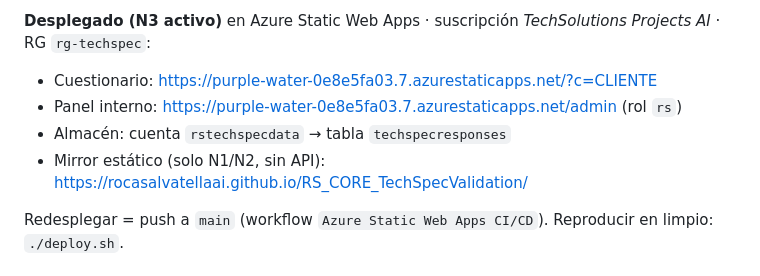
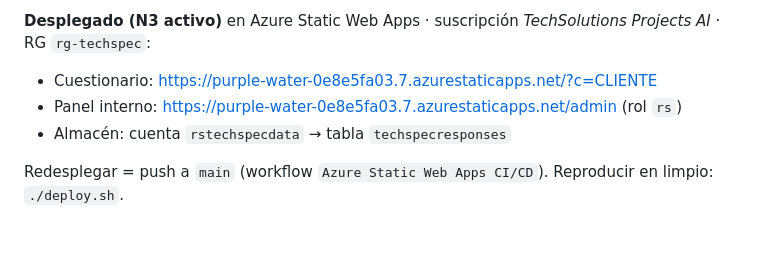
Before and after one commit to RocaSalvatellaAi/RS_CORE_TechSpecValidation, a Markdown page: README.md, the part around the change. GitHub-like rendering; blank space fills up the shorter version.

Commit message:
docs: retirar mirror de GitHub Pages (migrado a Azure SWA)
Co-Authored-By: Claude Fable 5 <noreply@anthropic.com>

```diff
--- a/README.md
+++ b/README.md
@@ -7,7 +7,6 @@ Cuestionario de **validación tecnológica** de RocaSalvatella: un único ficher
 - Cuestionario: <https://purple-water-0e8e5fa03.7.azurestaticapps.net/?c=CLIENTE>
 - Panel interno: <https://purple-water-0e8e5fa03.7.azurestaticapps.net/admin> (rol `rs`)
 - Almacén: cuenta `rstechspecdata` → tabla `techspecresponses`
-- Mirror estático (solo N1/N2, sin API): <https://rocasalvatellaai.github.io/RS_CORE_TechSpecValidation/>
 
 Redesplegar = push a `main` (workflow `Azure Static Web Apps CI/CD`). Reproducir en limpio: `./deploy.sh`.
 
```
